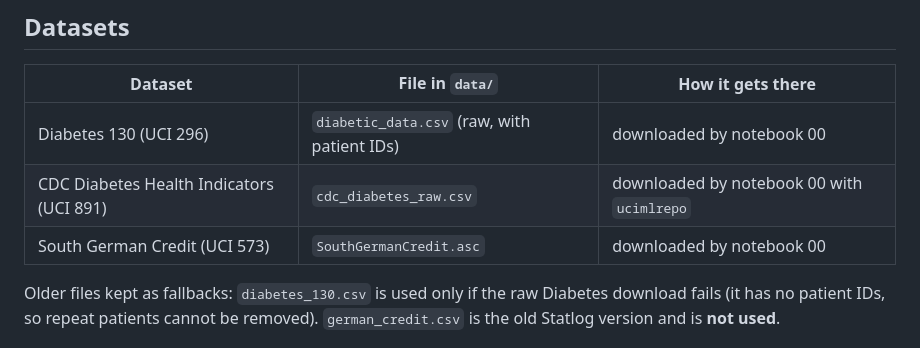
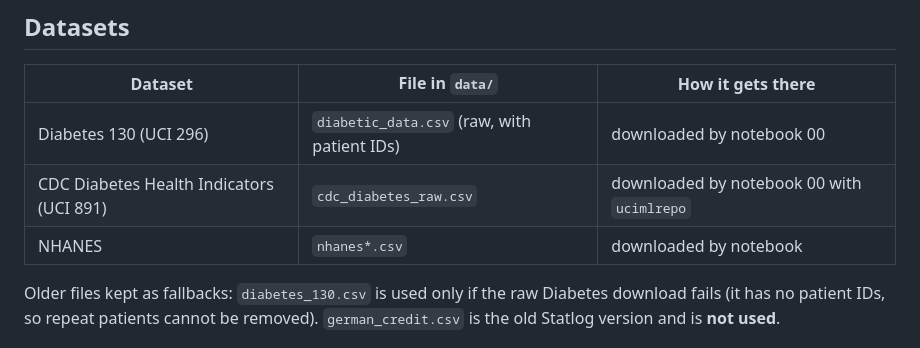
Before and after one commit to jpadela1/data_label_integrity, a Markdown page: README.md, the part around the change. Drawn GitHub-style.

```diff
--- a/README.md
+++ b/README.md
@@ -67,7 +67,7 @@ No GPU is needed. Each long notebook has a `QUICK = True` switch for a fast tria
 |---|---|---|
 | Diabetes 130 (UCI 296) | `diabetic_data.csv` (raw, with patient IDs) | downloaded by notebook 00 |
 | CDC Diabetes Health Indicators (UCI 891) | `cdc_diabetes_raw.csv` | downloaded by notebook 00 with `ucimlrepo` |
-| South German Credit (UCI 573) | `SouthGermanCredit.asc` | downloaded by notebook 00 |
+| NHANES | `nhanes*.csv` | downloaded by notebook  |
 
 Older files kept as fallbacks: `diabetes_130.csv` is used only if the raw Diabetes download
 fails (it has no patient IDs, so repeat patients cannot be removed). `german_credit.csv` is the
```
